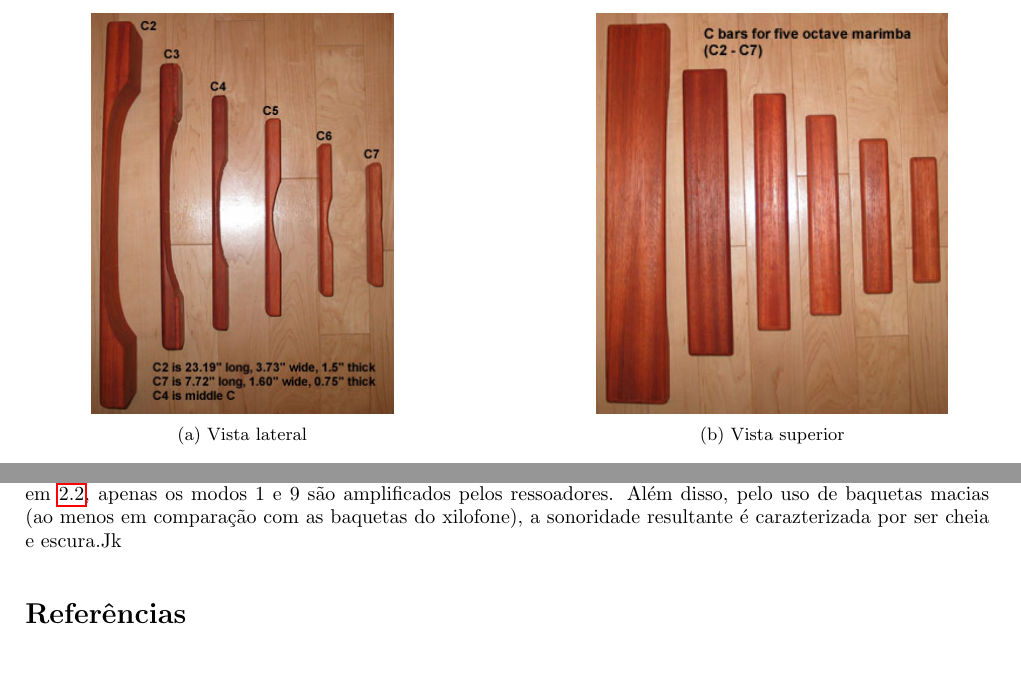
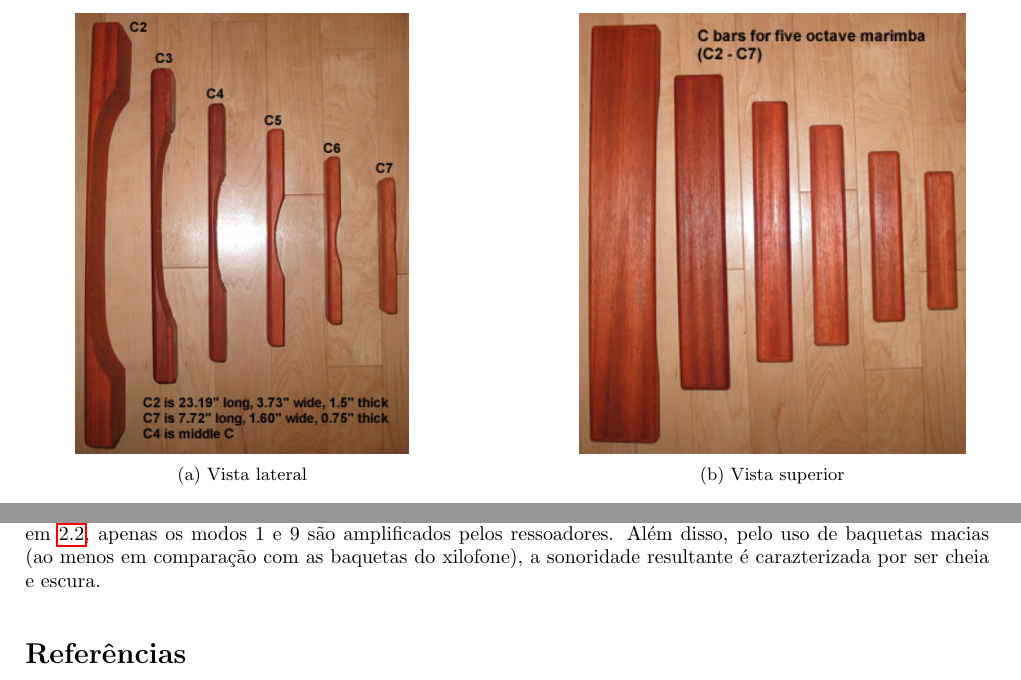
Before and after one commit to haruo-gabriel/cmu0530-2024ii, a LaTeX document (main.tex): two parts of pages 2 and 3 of 3, joined at a grey line, cut so that both start at the same text. Compiled offline with pdfLaTeX.

Commit message:
Refactor image sizes in main.tex

```diff
--- a/main.tex
+++ b/main.tex
@@ -42,14 +42,14 @@ As barras (ou lâminas) da marimba são feitas de madeira de pau-rosa ou fibra d
 	\centering
 	\begin{subfigure}{0.45\textwidth}
 		\centering
-		\includegraphics[height=200px]{marimba_bars.jpg}
+		\includegraphics[height=220px]{marimba_bars.jpg}
 		\caption{Vista lateral}
 		\label{fig:marimba_bars_side}
 	\end{subfigure}
 	\hfill
 	\begin{subfigure}{0.45\textwidth}
 		\centering
-		\includegraphics[height=200px]{marimba_bars-top.jpg}
+		\includegraphics[height=220px]{marimba_bars-top.jpg}
 		\caption{Vista superior}
 		\label{fig:marimba_bars_top}
 	\end{subfigure}
@@ -79,19 +79,14 @@ As barras são percutidas por baquetas adequadas ao instrumento, sendo que as ba
 
 Os ressoadores são tubos cilíndricos fechado-abertos posicionados abaixo de cada barra. Eles têm as funções de delinear a fundamental e amplificar a intensidade sonora. Em contrapartida, o tempo de decaimento do som é reduzido em comparação ao som da lâmina sem o dispositivo. Exemplificando com dados coletados por Fletcher e Rossing (1998), um som E5 a \SI{60}{\decibel} sem ressoador leva cerca de \SI{3.2}{\second} para decair, enquanto com ressoador, o tempo de decaimento é reduzido para \SI{1.5}{\second}.
 
-Para formar uma onda estacionária com comprimento de onda $\lambda$, um tubo aberto-fechado deve ter o comprimento equivalente a $\lambda / 4$. Ou seja, o ressoador deve comportar $1/4$ do comprimento de onda da frequência fundamental da barra associada a ele. {Um detalhe importante é que apenas os modos ímpares são amplificados}\label{modos_impares}. A figura~\ref{fig:closed_open_pipe} mostra os três primeiros modos ímpares formados em um tubo fechado-aberto.
-
-\begin{figure}[H]
-	\centering
-	\includegraphics[width=0.6\textwidth]{Harmonics-of-a-closed-open-pipe-in-three-different-wavelengths-A-Four-times-the-length.png}
-	\caption{Harmônicos de um tubo fechado-aberto em três comprimentos de onda diferentes: A. Quatro vezes o comprimento do tubo (4L) B. Quatro terços do comprimento do tubo (4L/3) e C. Quatro quintos do comprimento do tubo (4L/5)~\cite{closed_open_pipe}}
+Para formar uma onda estacionária com comprimento de onda $\lambda$, um tubo aberto-fechado deve ter o comprimento equivalente a $\lambda / 4$. Ou seja, o ressoador deve comportar $1/4$ do comprimento de onda da frequência fundamental da barra associada a ele. {Um detalhe importante é que apenas os modos ímpares são amplificados}\label{modos_impares}. A figura~\ref{fig:closed_open_pipe} mostra os três primeiros modos ímpares formados em um tubo fechado-aberto.  \begin{figure}[H] \centering \includegraphics[width=0.6\textwidth]{Harmonics-of-a-closed-open-pipe-in-three-different-wavelengths-A-Four-times-the-length.png} \caption{Harmônicos de um tubo fechado-aberto em três comprimentos de onda diferentes: A. Quatro vezes o comprimento do tubo (4L) B. Quatro terços do comprimento do tubo (4L/3) e C. Quatro quintos do comprimento do tubo (4L/5)~\cite{closed_open_pipe}}
 	\label{fig:closed_open_pipe}
 \end{figure}
 
 \section{Sonoridade}
 
 A tessitura da marimba está contida no intervalo de A2 (\SI{110}{\hertz}) até C7 (\SI{2093}{\hertz}), sendo que os graves podem ser estendidos até C2 (\SI{65}{\hertz}).
-As barras são afinadas para os modos 1, 4, 9 e 10. Entretanto, pela razão descrita em~\ref{modos_impares}, apenas os modos 1 e 9 são amplificados pelos ressoadores. Além disso, pelo uso de baquetas macias (ao menos em comparação com as baquetas do xilofone), a sonoridade resultante é carazterizada por ser cheia e escura.Jk
+As barras são afinadas para os modos 1, 4, 9 e 10. Entretanto, pela razão descrita em~\ref{modos_impares}, apenas os modos 1 e 9 são amplificados pelos ressoadores. Além disso, pelo uso de baquetas macias (ao menos em comparação com as baquetas do xilofone), a sonoridade resultante é carazterizada por ser cheia e escura.
 
 \bibliographystyle{plain}
 \bibliography{references}
```
Also changed, not shown: main.pdf.
